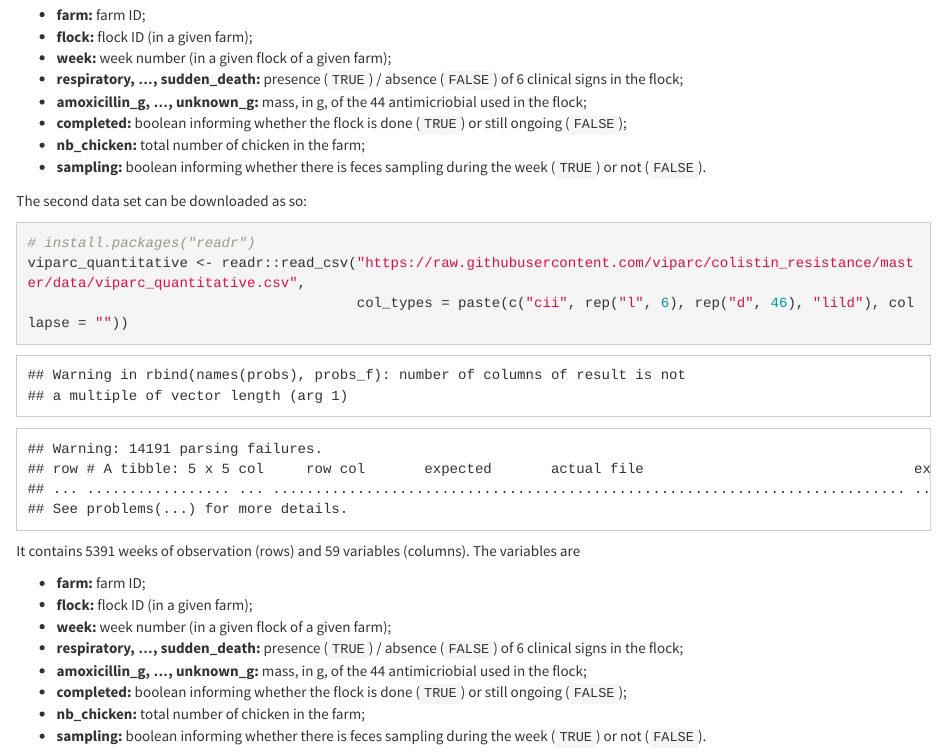
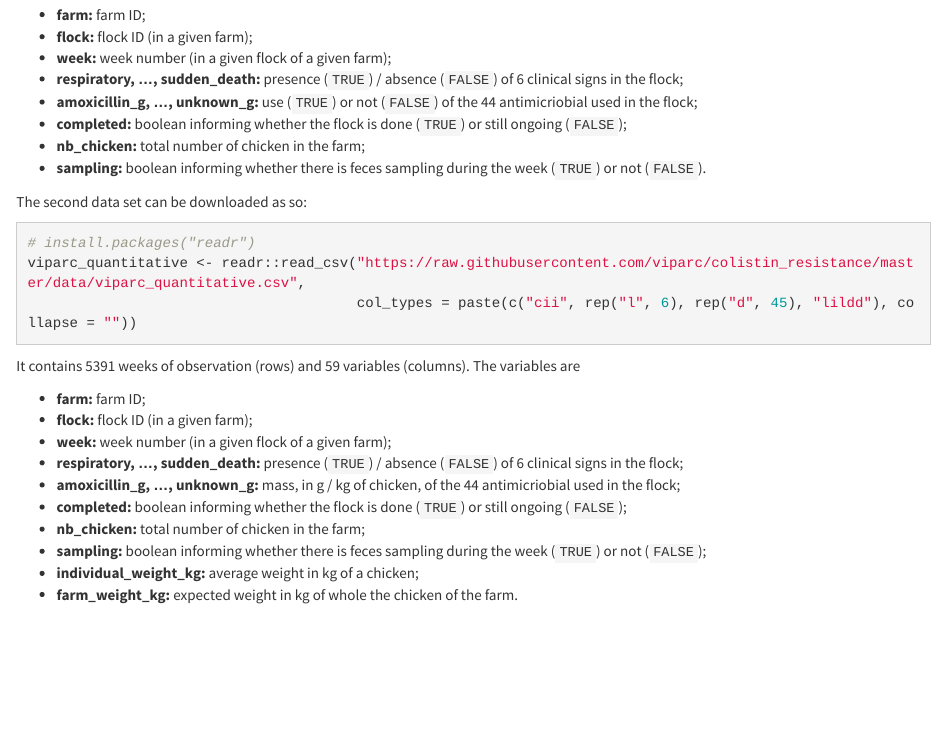
Before and after one commit to viparc/colistin_resistance, an R Markdown document (index.Rmd): the page in a window 1100 px wide, from 400 px down. The pictures show the output file index.html that the author committed with the source, opened offline; library style sheets and scripts come from the installed R packages; long lines of code are wrapped.

Commit message:
Updating index

````diff
--- a/index.Rmd
+++ b/index.Rmd
@@ -40,7 +40,7 @@ It contains `r nrow(viparc_qualitative)` weeks of observation (rows) and
 * **flock:** flock ID (in a given farm);
 * **week:** week number (in a given flock of a given farm);
 * **respiratory, ..., sudden_death:** presence (`TRUE`) / absence (`FALSE`) of 6 clinical signs in the flock;
-* **amoxicillin_g, ..., unknown_g:** mass, in g, of the `r nb_ab` antimicriobial used in the flock;
+* **amoxicillin_g, ..., unknown_g:** use (`TRUE`) or not (`FALSE`) of the `r nb_ab` antimicriobial used in the flock;
 * **completed:** boolean informing whether the flock is done (`TRUE`) or still ongoing (`FALSE`);
 * **nb_chicken:** total number of chicken in the farm;
 * **sampling:** boolean informing whether there is feces sampling during the week (`TRUE`) or not (`FALSE`).
@@ -50,7 +50,7 @@ The second data set can be downloaded as so:
 ```{r}
 # install.packages("readr")
 viparc_quantitative <- readr::read_csv("https://raw.githubusercontent.com/viparc/colistin_resistance/master/data/viparc_quantitative.csv",
-                                       col_types = paste(c("cii", rep("l", 6), rep("d", 46), "lild"), collapse = ""))
+                                       col_types = paste(c("cii", rep("l", 6), rep("d", 45), "lildd"), collapse = ""))
 ```
 
 ```{r include = FALSE}
@@ -64,7 +64,9 @@ It contains `r nrow(viparc_quantitative)` weeks of observation (rows) and
 * **flock:** flock ID (in a given farm);
 * **week:** week number (in a given flock of a given farm);
 * **respiratory, ..., sudden_death:** presence (`TRUE`) / absence (`FALSE`) of 6 clinical signs in the flock;
-* **amoxicillin_g, ..., unknown_g:** mass, in g, of the `r nb_ab` antimicriobial used in the flock;
+* **amoxicillin_g, ..., unknown_g:** mass, in g / kg of chicken, of the `r nb_ab` antimicriobial used in the flock;
 * **completed:** boolean informing whether the flock is done (`TRUE`) or still ongoing (`FALSE`);
 * **nb_chicken:** total number of chicken in the farm;
-* **sampling:** boolean informing whether there is feces sampling during the week (`TRUE`) or not (`FALSE`).
+* **sampling:** boolean informing whether there is feces sampling during the week (`TRUE`) or not (`FALSE`);
+* **individual_weight_kg:** average weight in kg of a chicken;
+* **farm_weight_kg:** expected weight in kg of whole the chicken of the farm.
````
Also changed, not shown: index.html.
